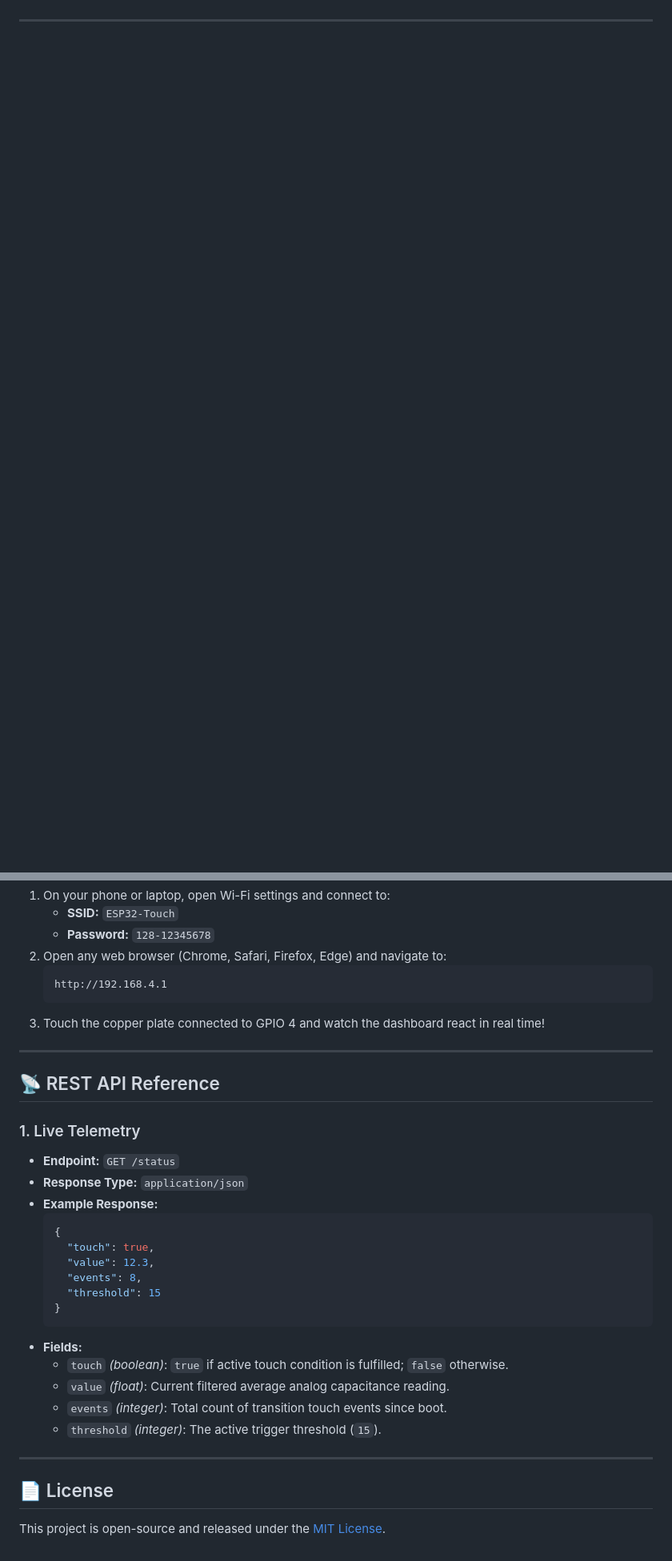
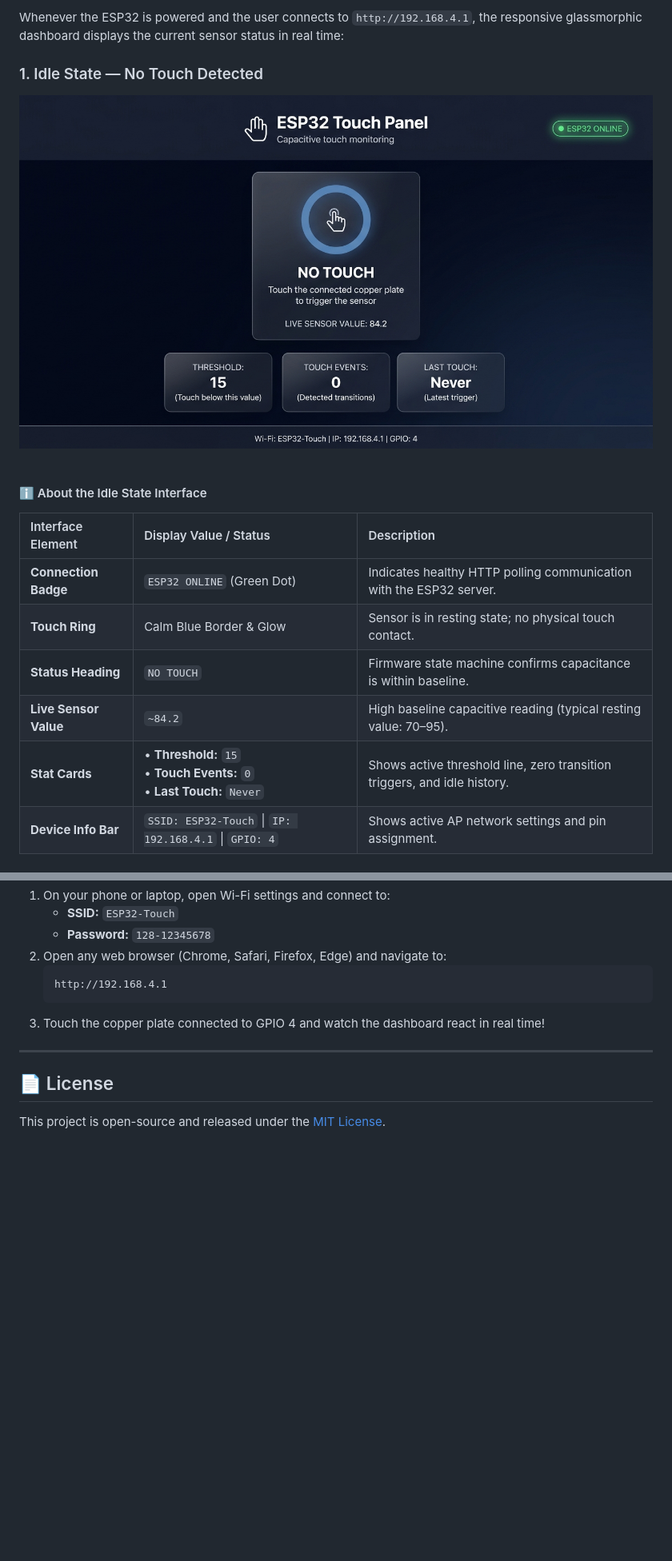
Before and after one commit to Vikramreddy17/esp32-capacitive-touch-dashboard, a Markdown page: README.md, 2 parts joined by grey strips. Shown at 80% size. GitHub-like rendering; pictures changed too: assets/dashboard_idle.jpg (added); blank space fills up the shorter version.

````diff
--- a/README.md
+++ b/README.md
@@ -27,0 +34,20 @@ A standalone ESP32 capacitive touch sensing solution paired with an integrated W
+Whenever the ESP32 is powered and the user connects to `http://192.168.4.1`, the responsive glassmorphic dashboard displays the current sensor status in real time:
+
+### 1. Idle State — No Touch Detected
+
+<div align="center">
+  <img src="assets/dashboard_idle.jpg" alt="ESP32 Touch Dashboard - Idle State" width="850" style="border-radius: 14px; box-shadow: 0 10px 30px rgba(0,0,0,0.4);" />
+</div>
+
+<br/>
+
+#### ℹ️ About the Idle State Interface
+| Interface Element | Display Value / Status | Description |
+| :--- | :--- | :--- |
+| **Connection Badge** | `ESP32 ONLINE` (Green Dot) | Indicates healthy HTTP polling communication with the ESP32 server. |
+| **Touch Ring** | Calm Blue Border & Glow | Sensor is in resting state; no physical touch contact. |
+| **Status Heading** | `NO TOUCH` | Firmware state machine confirms capacitance is within baseline. |
+| **Live Sensor Value** | `~84.2` | High baseline capacitive reading (typical resting value: 70–95). |
+| **Stat Cards** | • **Threshold:** `15`<br/>• **Touch Events:** `0`<br/>• **Last Touch:** `Never` | Shows active threshold line, zero transition triggers, and idle history. |
+| **Device Info Bar** | `SSID: ESP32-Touch` \| `IP: 192.168.4.1` \| `GPIO: 4` | Shows active AP network settings and pin assignment. |
+
@@ -263,27 +269,5 @@ All core thresholds and network credentials can be customized at the top of [`es
 
 ---
 
-## 📡 REST API Reference
-
-### 1. Live Telemetry
-- **Endpoint:** `GET /status`
-- **Response Type:** `application/json`
-- **Example Response:**
-  ```json
-  {
-    "touch": true,
-    "value": 12.3,
-    "events": 8,
-    "threshold": 15
-  }
-  ```
-- **Fields:**
-  - `touch` *(boolean)*: `true` if active touch condition is fulfilled; `false` otherwise.
-  - `value` *(float)*: Current filtered average analog capacitance reading.
-  - `events` *(integer)*: Total count of transition touch events since boot.
-  - `threshold` *(integer)*: The active trigger threshold (`15`).
-
----
-
 ## 📄 License
 This project is open-source and released under the [MIT License](LICENSE).
````
Also changed, not shown: other parts of README.md (+42 -56 lines), assets/dashboard_touched.jpg (added), assets/system_block_diagram.jpg (added).
